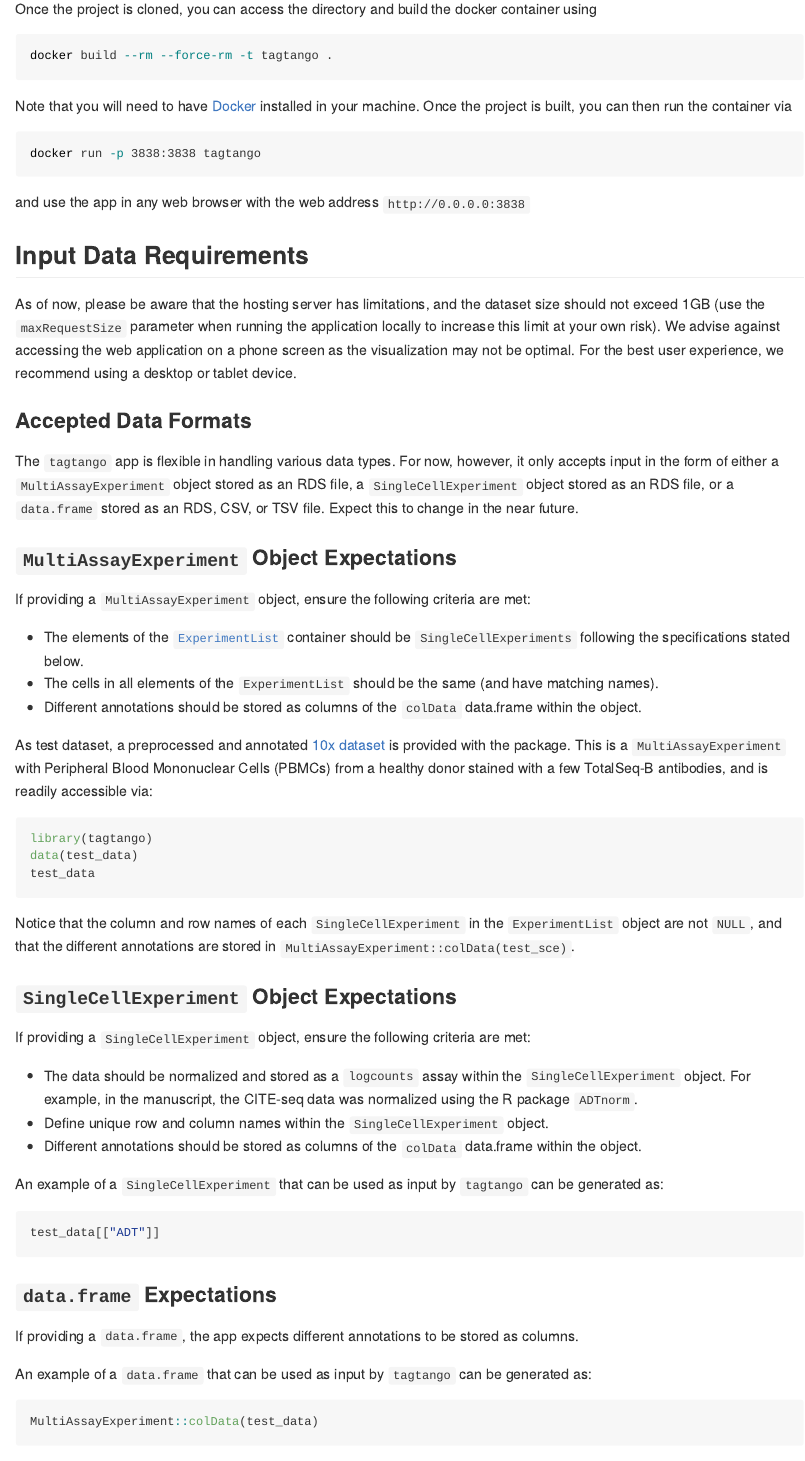
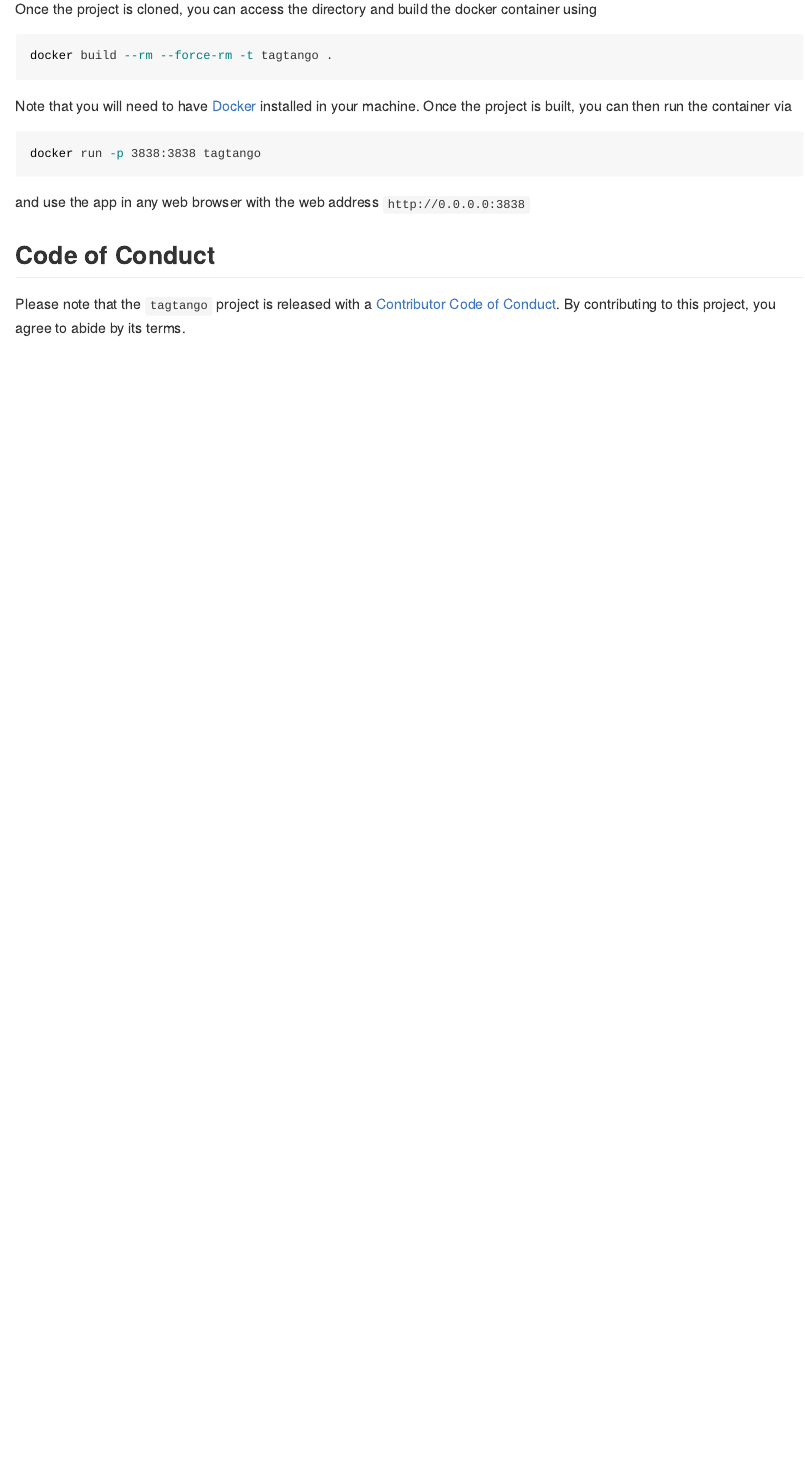
Before and after one commit to bernibra/tagtango, an R Markdown document (README.Rmd): the page in a window 1100 px wide, from 880 px down. Rendered offline with R 4.5, knitr and Pandoc, with nearby package versions; the code chunks are not run, so their results and figures are left out.

Commit message:
Tmp change

````diff
--- a/README.Rmd
+++ b/README.Rmd
@@ -61,52 +61,6 @@ docker run -p 3838:3838 tagtango
 
 and use the app in any web browser with the web address `http://0.0.0.0:3838`
 
-## Input Data Requirements
-As of now, please be aware that the hosting server has limitations, and the dataset size should not exceed 1GB (use the `maxRequestSize` parameter when running the application locally to increase this limit at your own risk). We advise against accessing the web application on a phone screen as the visualization may not be optimal. For the best user experience, we recommend using a desktop or tablet device.
-
-### Accepted Data Formats
-The `tagtango` app is flexible in handling various data types. For now, however, it only accepts input in the form of either a `MultiAssayExperiment` object stored as an RDS file, a `SingleCellExperiment` object stored as an RDS file, or a `data.frame` stored as an RDS, CSV, or TSV file. Expect this to change in the near future.
-
-### `MultiAssayExperiment` Object Expectations
-If providing a `MultiAssayExperiment` object, ensure the following criteria are met:
-
-* The elements of the [`ExperimentList`](https://rdrr.io/bioc/MultiAssayExperiment/f/vignettes/MultiAssayExperiment.Rmd) container should be `SingleCellExperiments` following the specifications stated below.
-* The cells in all elements of the `ExperimentList` should be the same (and have matching names).
-* Different annotations should be stored as columns of the `colData` data.frame within the object.
-
-As test dataset, a preprocessed and annotated [10x dataset](https://support.10xgenomics.com/single-cell-gene-expression/datasets/3.0.0/pbmc_10k_protein_v3) is provided  with the package. This is a `MultiAssayExperiment` with Peripheral Blood Mononuclear Cells (PBMCs) from a healthy donor stained with a few TotalSeq-B antibodies, and is readily accessible via:
-
-```{r 'mae', eval = TRUE, message=FALSE, warning=FALSE}
-library(tagtango)
-data(test_data)
-test_data
-```
-
-Notice that the column and row names of each `SingleCellExperiment` in the `ExperimentList` object are not `NULL`, and that the different annotations are stored in `MultiAssayExperiment::colData(test_sce)`.
-
-### `SingleCellExperiment` Object Expectations
-If providing a `SingleCellExperiment` object, ensure the following criteria are met:
-
-* The data should be normalized and stored as a `logcounts` assay within the `SingleCellExperiment` object. For example, in the manuscript, the CITE-seq data was normalized using the R package `ADTnorm`.
-* Define unique row and column names within the `SingleCellExperiment` object.
-* Different annotations should be stored as columns of the `colData` data.frame within the object.
-
-An example of a `SingleCellExperiment` that can be used as input by `tagtango` can be generated as:
-
-```{r 'sce', eval = FALSE}
-test_data[["ADT"]]
-```
-
-
-### `data.frame` Expectations
-If providing a `data.frame`, the app expects different annotations to be stored as columns.
-
-An example of a `data.frame` that can be used as input by `tagtango` can be generated as:
-
-```{r 'df', eval = FALSE}
-MultiAssayExperiment::colData(test_data)
-```
-
 ## Code of Conduct
 
 Please note that the `tagtango` project is released with a [Contributor Code of Conduct](https://github.com/bernibra/tagtango?tab=coc-ov-file#readme). By contributing to this project, you agree to abide by its terms.
````
